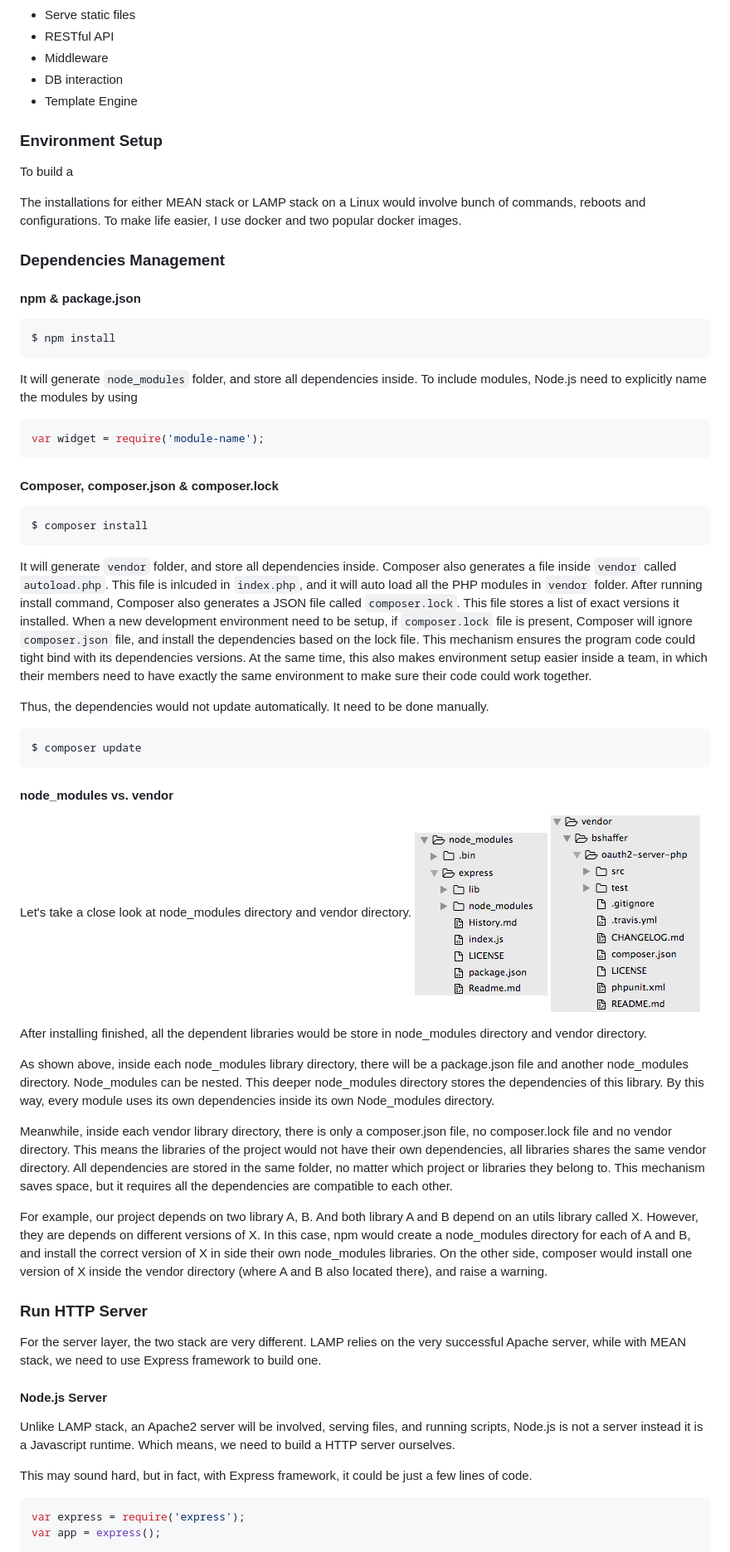
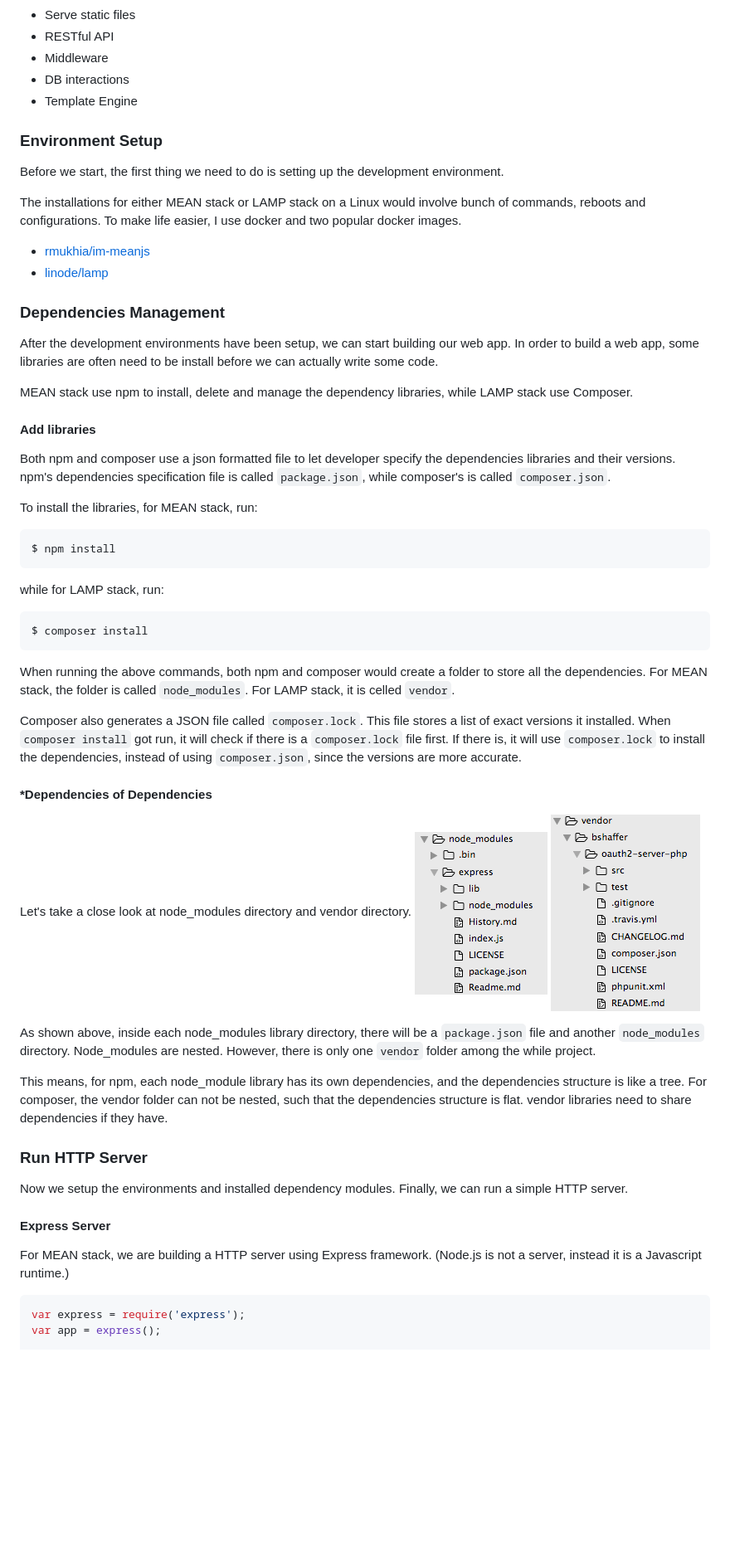
Before and after one commit to wyushi/oauth2-servers, a Markdown page: REPORT.md, the part around the change printed below. Shown: that part at 83% size. Rendered like a GitHub page; blank space fills up the shorter version.

````diff
--- a/REPORT.md
+++ b/REPORT.md
@@ -46,68 +46,63 @@ This means as a new developer to either stack, we will learn and compare both st
   - Serve static files
   - RESTful API
   - Middleware
-  - DB interaction
+  - DB interactions
   - Template Engine
 
 ### Environment Setup
 
-To build a
+Before we start, the first thing we need to do is setting up the development environment.
 
 The installations for either MEAN stack or LAMP stack on a Linux would involve bunch of commands, reboots and configurations.
 To make life easier, I use docker and two popular docker images.
+  - [rmukhia/im-meanjs](https://hub.docker.com/r/rmukhia/im-meanjs/)
+  - [linode/lamp](https://hub.docker.com/r/linode/lamp/)
 
 ### Dependencies Management
 
-#### npm & package.json
+After the development environments have been setup, we can start building our web app.
+In order to build a web app, some libraries are often need to be install before we can actually write some code.
 
+MEAN stack use npm to install, delete and manage the dependency libraries, while LAMP stack use Composer.
+
+#### Add libraries
+
+Both npm and composer use a json formatted file to let developer specify the dependencies libraries and their versions.
+npm's dependencies specification file is called ```package.json```, while composer's is called ```composer.json```.
+
+To install the libraries, for MEAN stack, run:
 ```bash
 $ npm install
 ```
-It will generate ```node_modules``` folder, and store all dependencies inside. To include modules, Node.js need to explicitly name the modules by using
-
-```javascript
-var widget = require('module-name');
-```
-
-#### Composer, composer.json & composer.lock
+while for LAMP stack, run:
 ```bash
 $ composer install
 ```
-It will generate ```vendor``` folder, and store all dependencies inside.
-Composer also generates a file inside ```vendor``` called ```autoload.php```. This file is inlcuded in ```index.php```, and it will auto load all the PHP modules in ```vendor``` folder.
-After running install command, Composer also generates a JSON file called ```composer.lock```. This file stores a list of exact versions  it installed.
-When a new development environment need to be setup, if ```composer.lock``` file is present, Composer will ignore ```composer.json``` file, and install the dependencies based on the lock file.
-This mechanism ensures the program code could tight bind with its dependencies versions. At the same time, this also makes environment setup easier inside a team, in which their members need to have exactly the same environment to make sure their code could work together.
 
-Thus, the dependencies would not update automatically. It need to be done manually.
-```bash
-$ composer update
-```
+When running the above commands, both npm and composer would create a folder to store all the dependencies.
+For MEAN stack, the folder is called ```node_modules```. For LAMP stack, it is celled ```vendor```.
 
-#### node_modules vs. vendor
+Composer also generates a JSON file called ```composer.lock```. This file stores a list of exact versions  it installed.
+When ```composer install``` got run, it will check if there is a ```composer.lock``` file first.
+If there is, it will use ```composer.lock``` to install the dependencies, instead of using ```composer.json```, since the versions are more accurate.
+
+#### \*Dependencies of Dependencies
 Let's take a close look at node_modules directory and vendor directory.
 ![node_modules_structure](./images/node_modules.png)
 ![vendor_structure](./images/vendor.png)
 
-After installing finished, all the dependent libraries would be store in node_modules directory and vendor directory.
+As shown above, inside each node_modules library directory, there will be a ```package.json``` file and another ```node_modules``` directory. Node_modules are nested. However, there is only one ```vendor``` folder among the while project.
 
-As shown above, inside each node_modules library directory, there will be a package.json file and another node_modules directory. Node_modules can be nested. This deeper node_modules directory stores the dependencies of this library. By this way, every module uses its own dependencies inside its own Node_modules directory.
-
-Meanwhile, inside each vendor library directory, there is only a composer.json file, no composer.lock file and no vendor directory. This means the libraries of the project would not have their own dependencies, all libraries shares the same vendor directory. All dependencies are stored in the same folder, no matter which project or libraries they belong to. This mechanism saves space, but it requires all the dependencies are compatible to each other.
-
-For example, our project depends on two library A, B. And both library A and B depend on an utils library called X. However, they are depends on different versions of X.
-In this case, npm would create a node_modules directory for each of A and B, and install the correct version of X in side their own node_modules libraries.
-On the other side, composer would install one version of X inside the vendor directory (where A and B also located there), and raise a warning.
+This means, for npm, each node_module library has its own dependencies, and the dependencies structure is like a tree. For composer, the vendor folder can not be nested, such that the dependencies structure is flat. vendor libraries need to share dependencies if they have.
 
 ### Run HTTP Server
 
-For the server layer, the two stack are very different. LAMP relies on the very successful Apache server, while with MEAN stack, we need to use Express framework to build one.
+Now we setup the environments and installed dependency modules. Finally, we can run a simple HTTP server.
 
-#### Node.js Server
+#### Express Server
 
-Unlike LAMP stack, an Apache2 server will be involved, serving files, and running scripts, Node.js is not a server instead it is a Javascript runtime. Which means, we need to build a HTTP server ourselves.
-
-This may sound hard, but in fact, with Express framework, it could be just a few lines of code.
+For MEAN stack, we are building a HTTP server using Express framework.
+(Node.js is not a server, instead it is a Javascript runtime.)
 
 ```javascript
 var express = require('express');
````
Also changed, not shown: other parts of REPORT.md (+90 -50 lines), images/middleware-express.png (added), images/middleware-slim.png (added).
